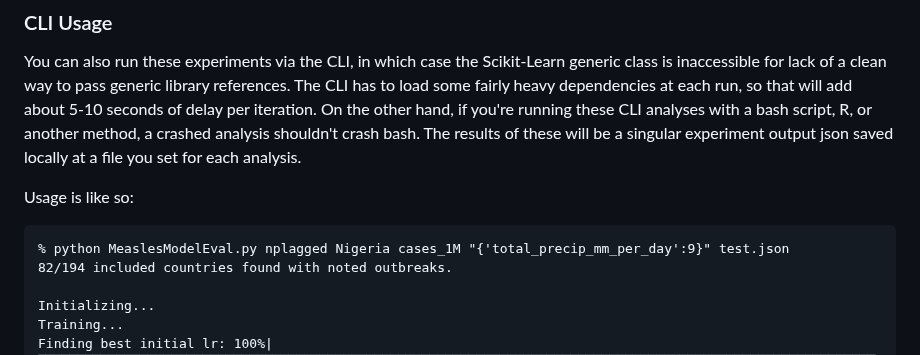
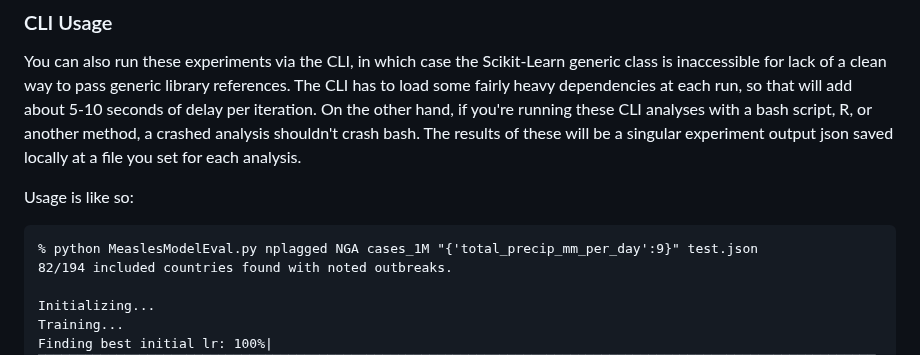
Before and after one commit to concentricbyginkgo/measles_forecasting, a Markdown page: README.md, the part around the change. GitHub-like rendering.

Commit message:
Update README.md
Changed CLI example to reflect ISO3 coding refactor.

````diff
--- a/README.md
+++ b/README.md
@@ -59,7 +59,7 @@ You can also run these experiments via the CLI, in which case the Scikit-Learn g
 Usage is like so:
 
 ```
-% python MeaslesModelEval.py nplagged Nigeria cases_1M "{'total_precip_mm_per_day':9}" test.json
+% python MeaslesModelEval.py nplagged NGA cases_1M "{'total_precip_mm_per_day':9}" test.json
 82/194 included countries found with noted outbreaks.
 
 Initializing...
````
